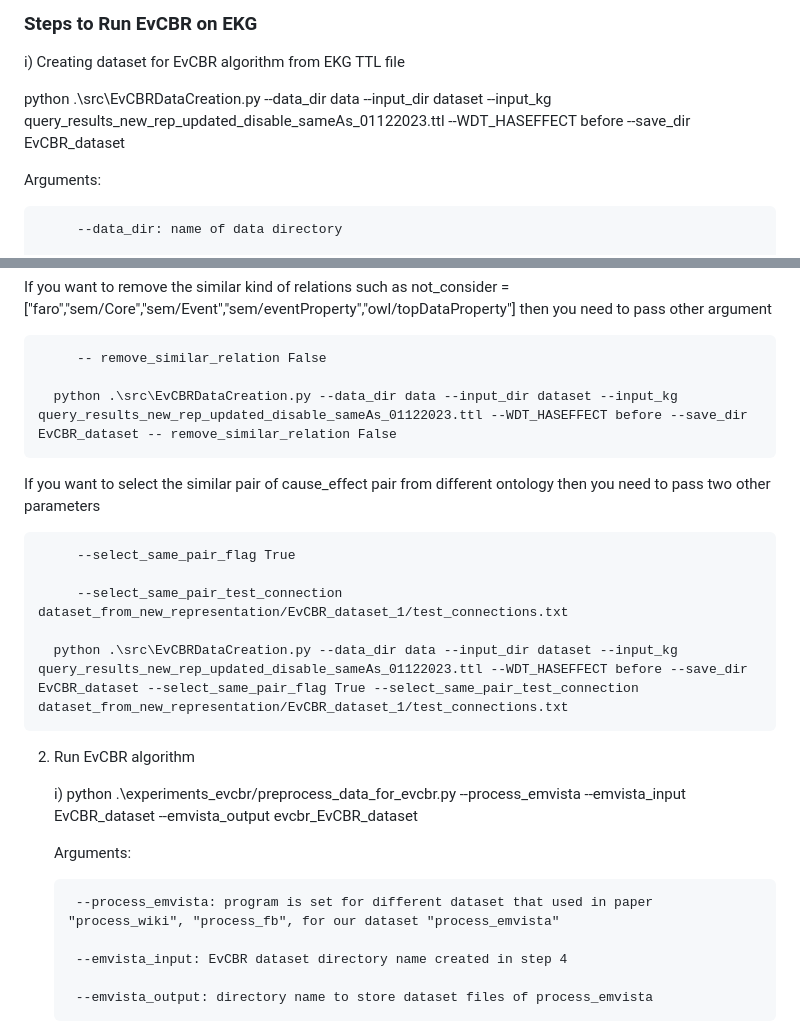
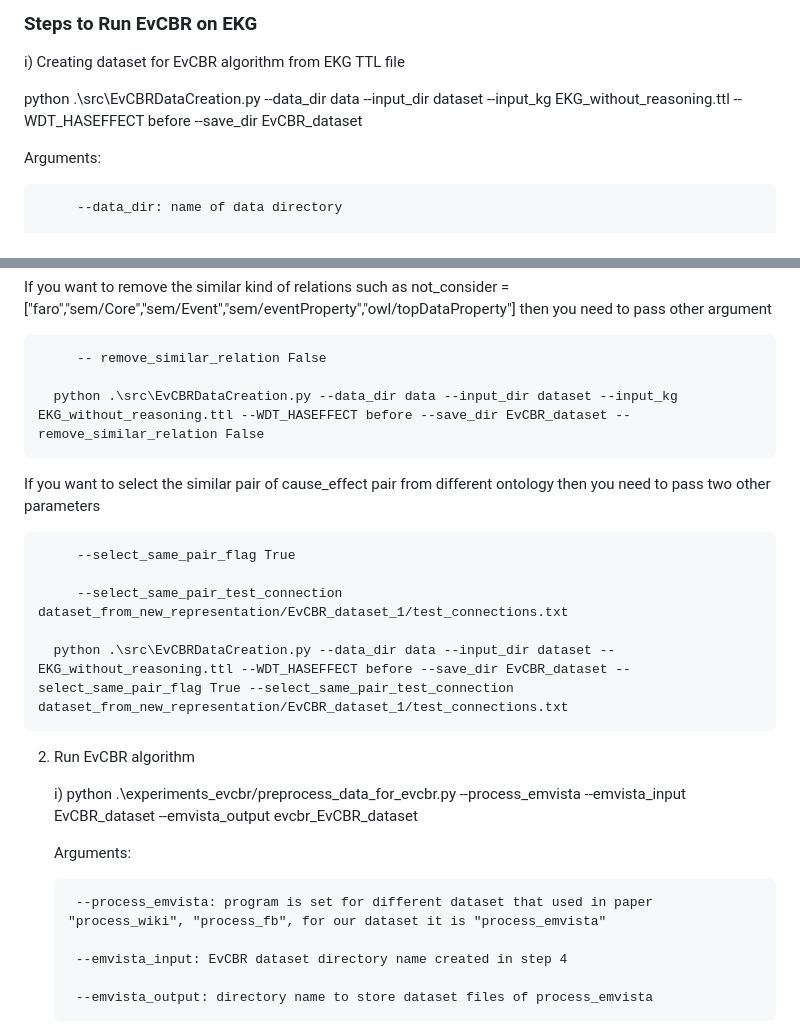
Before and after one commit to rpiryani/xpEventCore, a Markdown page: README.md, 2 parts joined by grey strips. GitHub-like rendering.

```diff
--- a/README.md
+++ b/README.md
@@ -14,7 +14,7 @@ path-based predictions without training by identifying similar occurrences using
 ### Steps to Run EvCBR on EKG
 i) Creating dataset for EvCBR algorithm from EKG TTL file
 
-   python .\src\EvCBRDataCreation.py --data_dir data --input_dir dataset --input_kg query_results_new_rep_updated_disable_sameAs_01122023.ttl --WDT_HASEFFECT before --save_dir EvCBR_dataset
+   python .\src\EvCBRDataCreation.py --data_dir data --input_dir dataset --input_kg EKG_without_reasoning.ttl --WDT_HASEFFECT before --save_dir EvCBR_dataset
 
    Arguments:
 
@@ -32,7 +32,7 @@ i) Creating dataset for EvCBR algorithm from EKG TTL file
 
          -- remove_similar_relation False
 
-      python .\src\EvCBRDataCreation.py --data_dir data --input_dir dataset --input_kg query_results_new_rep_updated_disable_sameAs_01122023.ttl --WDT_HASEFFECT before --save_dir EvCBR_dataset -- remove_similar_relation False
+      python .\src\EvCBRDataCreation.py --data_dir data --input_dir dataset --input_kg EKG_without_reasoning.ttl --WDT_HASEFFECT before --save_dir EvCBR_dataset -- remove_similar_relation False
 
    If you want to select the similar pair of cause_effect pair from different ontology then you need to pass two other parameters
 
@@ -40,7 +40,7 @@ i) Creating dataset for EvCBR algorithm from EKG TTL file
 
          --select_same_pair_test_connection dataset_from_new_representation/EvCBR_dataset_1/test_connections.txt
 
-      python .\src\EvCBRDataCreation.py --data_dir data --input_dir dataset --input_kg query_results_new_rep_updated_disable_sameAs_01122023.ttl --WDT_HASEFFECT before --save_dir EvCBR_dataset --select_same_pair_flag True --select_same_pair_test_connection dataset_from_new_representation/EvCBR_dataset_1/test_connections.txt
+      python .\src\EvCBRDataCreation.py --data_dir data --input_dir dataset --EKG_without_reasoning.ttl --WDT_HASEFFECT before --save_dir EvCBR_dataset --select_same_pair_flag True --select_same_pair_test_connection dataset_from_new_representation/EvCBR_dataset_1/test_connections.txt
 
 2)  Run EvCBR algorithm
 
@@ -48,7 +48,7 @@ i) Creating dataset for EvCBR algorithm from EKG TTL file
 
        Arguments:
 
-         --process_emvista: program is set for different dataset that used in paper "process_wiki", "process_fb", for our dataset "process_emvista"
+         --process_emvista: program is set for different dataset that used in paper "process_wiki", "process_fb", for our dataset it is "process_emvista"
 
          --emvista_input: EvCBR dataset directory name created in step 4
 
```
